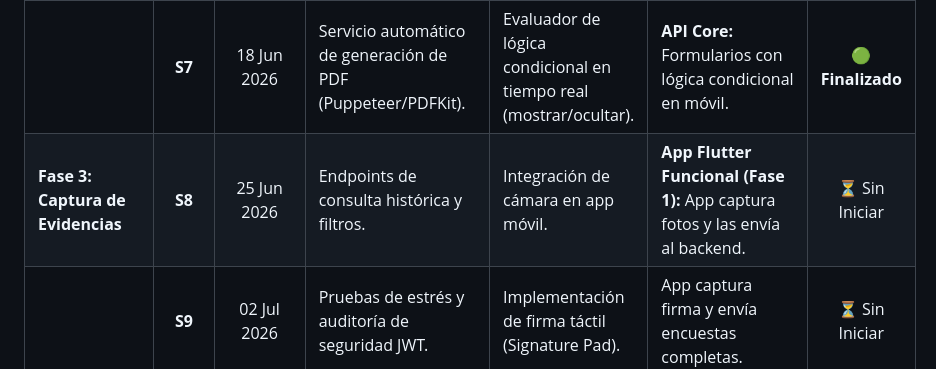
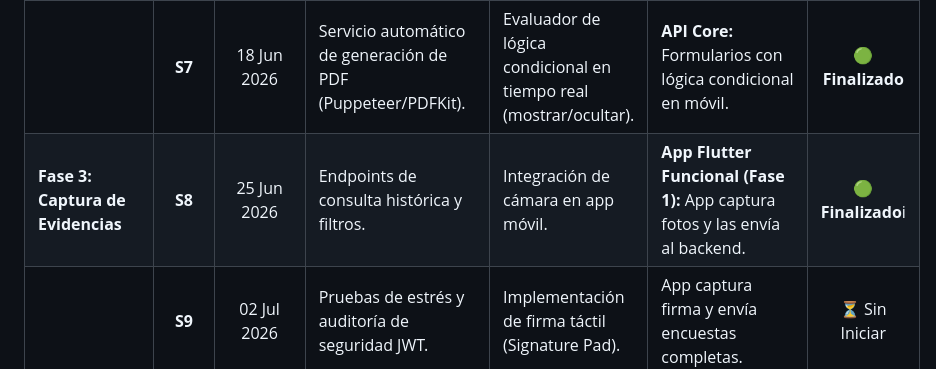
Before and after one commit to Jhon-1s/Formularios_prueba, a Markdown page: readme.md, the part around the change. Rendered like a GitHub page.

Commit message:
Proyecto Estadia - S8
docs: nos preparamos para la fusion

```diff
--- a/readme.md
+++ b/readme.md
@@ -26,7 +26,7 @@ A continuación, se detalla el plan maestro de desarrollo estructurado en fases
 | **Fase 2: Motor Dinámico** | **S5** | 04 Jun 2026 | Endpoints para recibir archivos pesados (imágenes, firmas). | Componentes visuales en Flutter (texto, selectores, fecha). | Endpoints listos para cualquier tipo de pregunta. | **🟢 Finalizado** |
 | | **S6** | 11 Jun 2026 | API de geolocalización (GPS adjunto al envío). | Motor de renderizado dinámico en Flutter. | App dibuja formularios desde JSON del backend. | **🟢 Finalizado** |
 | | **S7** | 18 Jun 2026 | Servicio automático de generación de PDF (Puppeteer/PDFKit). | Evaluador de lógica condicional en tiempo real (mostrar/ocultar). | **API Core:** Formularios con lógica condicional en móvil. | **🟢 Finalizado** |
-| **Fase 3: Captura de Evidencias** | **S8** | 25 Jun 2026 | Endpoints de consulta histórica y filtros. | Integración de cámara en app móvil. | **App Flutter Funcional (Fase 1):** App captura fotos y las envía al backend. | ⏳ Sin Iniciar |
+| **Fase 3: Captura de Evidencias** | **S8** | 25 Jun 2026 | Endpoints de consulta histórica y filtros. | Integración de cámara en app móvil. | **App Flutter Funcional (Fase 1):** App captura fotos y las envía al backend. | **🟢 Finalizado**i |
 | | **S9** | 02 Jul 2026 | Pruebas de estrés y auditoría de seguridad JWT. | Implementación de firma táctil (Signature Pad). | App captura firma y envía encuestas completas. | ⏳ Sin Iniciar |
 | | **S10** | 09 Jul 2026 | Documentación técnica de API (Swagger/Postman). | Integración GPS en Flutter (coordenadas). | **Motor Móvil & Evidencias:** Respuestas con fotos, firma y GPS en BD. | ⏳ Sin Iniciar |
 | **Fase 4: Reportes y Cierre** | **S11** | 16 Jul 2026 | Optimización del servicio de PDF y corrección de bugs. | Pruebas de rendimiento en baja conectividad. | **Servicio de PDF:** PDF generado automáticamente con branding. | ⏳ Sin Iniciar |
```
